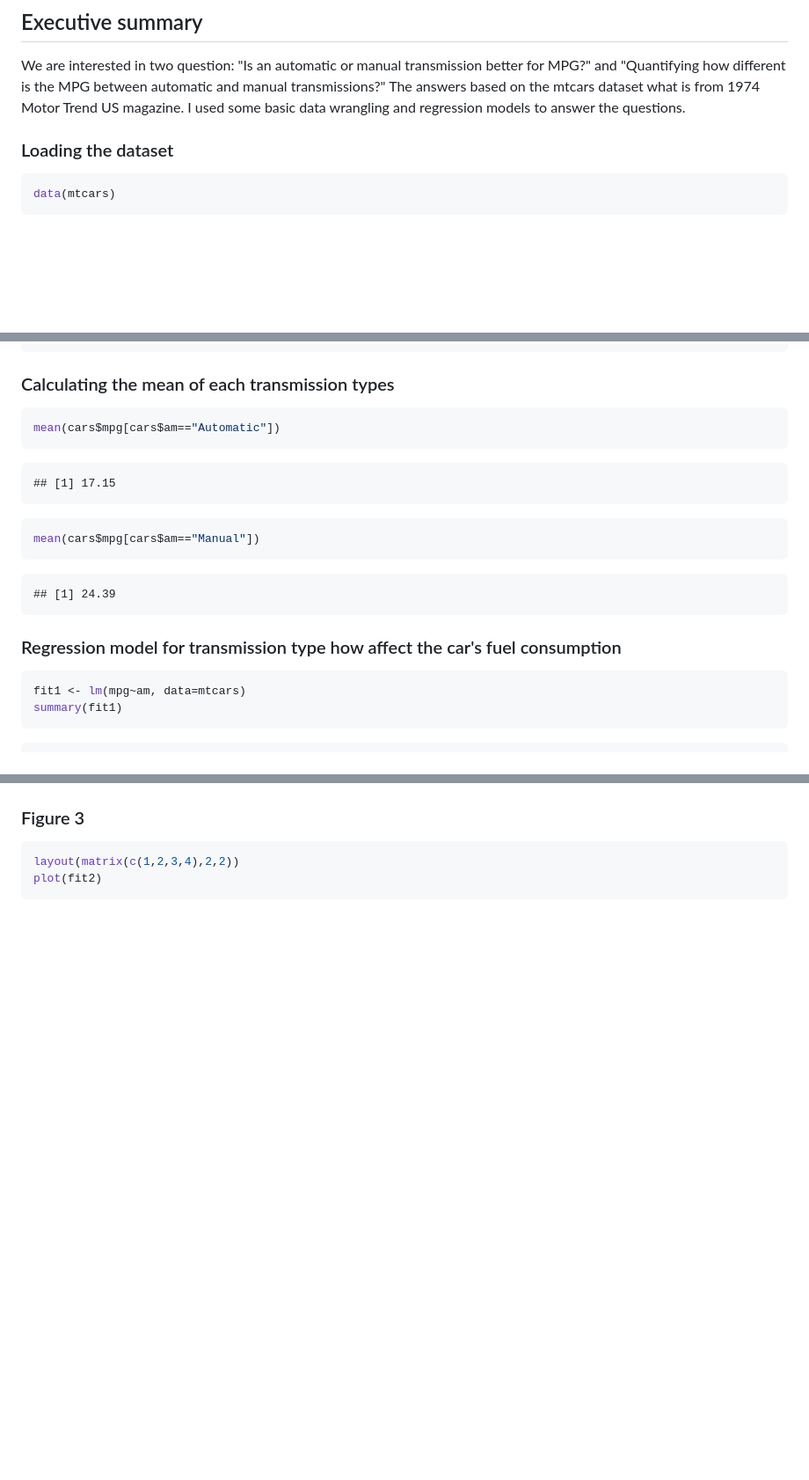
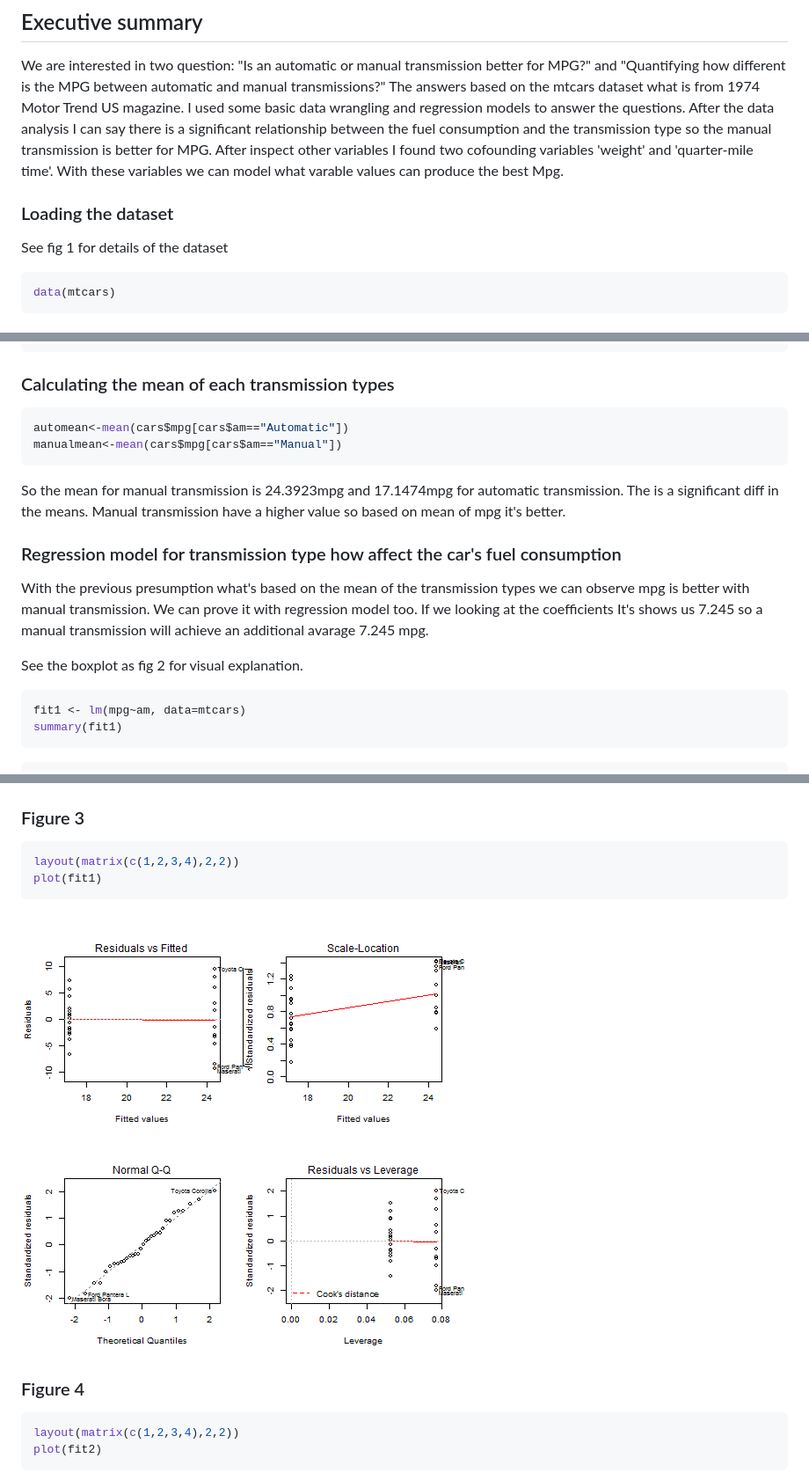
Before and after one commit to tromika/regmods-002, a Markdown page: regModsCourseProj.md, 3 parts joined by grey strips. Shown: that part at 88% size. Drawn GitHub-style; pictures changed too: figure/unnamed-chunk-10.png; blank space fills up the shorter version.

````diff
--- a/regModsCourseProj.md
+++ b/regModsCourseProj.md
@@ -7,10 +7,12 @@
 We are interested in two question: "Is an automatic or manual transmission better for MPG?" and "Quantifying how different is the MPG between automatic and manual transmissions?"
 The answers based on the mtcars dataset what is from 1974 Motor Trend US magazine.
 I used some basic data wrangling and regression models to answer the questions.
-
+After the data analysis I can say there is a significant relationship between the fuel consumption and the transmission type so the manual transmission is better for MPG.
+After inspect other variables I found two cofounding variables 'weight' and 'quarter-mile time'. With these variables we can model what varable values can produce the best Mpg.
 
 
 ### Loading the dataset
+See fig 1 for details of the dataset
 
 ```r
 data(mtcars)
@@ -34,21 +36,17 @@ levels(cars$am)[2] <- "Manual"
 ### Calculating the mean of each transmission types
 
 ```r
-mean(cars$mpg[cars$am=="Automatic"])
+automean<-mean(cars$mpg[cars$am=="Automatic"])
+manualmean<-mean(cars$mpg[cars$am=="Manual"])
 ```
+So the mean for manual transmission is 24.3923mpg and 17.1474mpg for automatic transmission. The is a significant diff in the means. Manual transmission have a higher value so based on mean of mpg it's better.
 
-```
-## [1] 17.15
-```
 
-```r
-mean(cars$mpg[cars$am=="Manual"])
-```
+### Regression model for transmission type how affect the car's fuel consumption
 
-```
-## [1] 24.39
-```
-### Regression model for transmission type how affect the car's fuel consumption
+With the previous presumption what's based on the mean of the transmission types we can observe mpg is better with manual transmission. We can prove it with regression model too. If we looking at the coefficients It's shows us 7.245 so a manual transmission will achieve an additional avarage 7.245 mpg.
+
+See the boxplot as fig 2 for visual explanation.
 
 ```r
 fit1 <- lm(mpg~am, data=mtcars)
@@ -163,6 +166,15 @@ abline(lm(mpg ~ am, cars), col="red")
 
 ```r
 layout(matrix(c(1,2,3,4),2,2))
+plot(fit1)
+```
+
+![plot of chunk unnamed-chunk-10](figure/unnamed-chunk-10.png)
+
+### Figure 4
+
+```r
+layout(matrix(c(1,2,3,4),2,2))
 plot(fit2)
 ```
 
````
Also changed, not shown: other parts of regModsCourseProj.md (+6 -1 lines), 3 other files.
